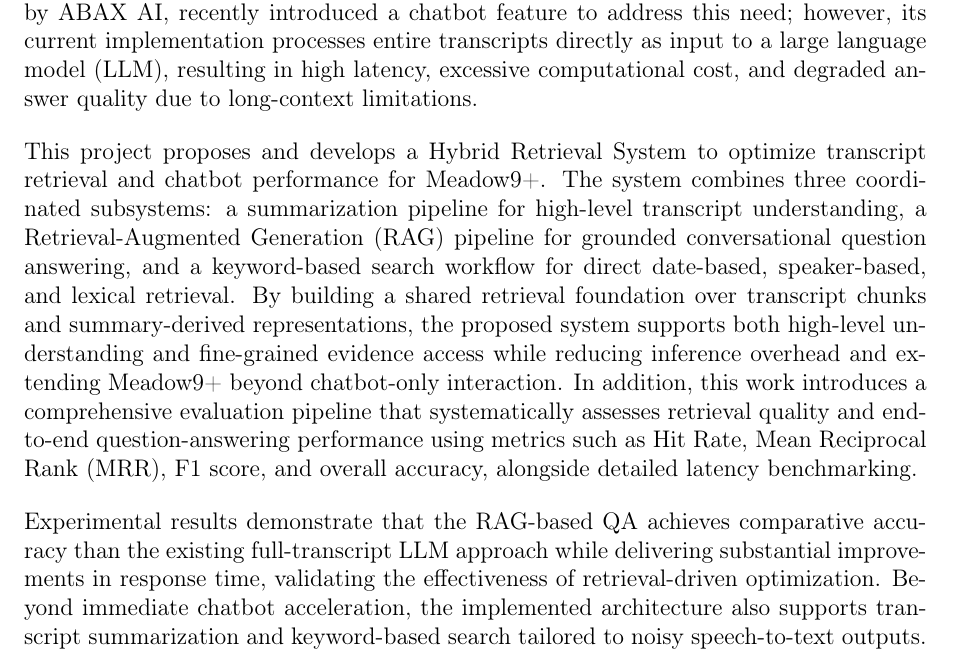
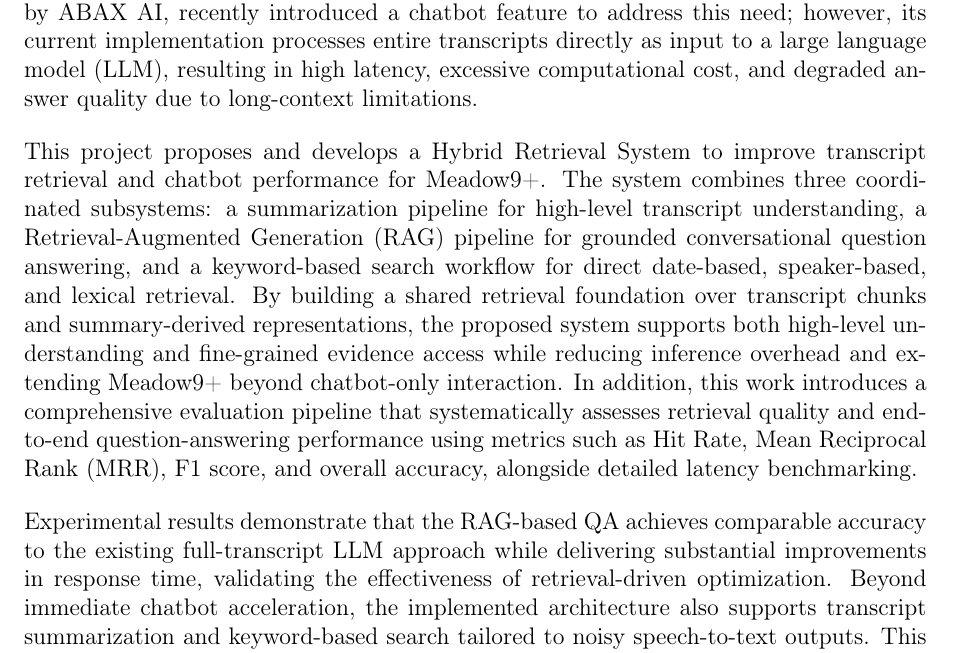
Before and after one commit to tohkarle/SC4079-FYP-Report, a LaTeX thesis (fyp_report.tex, which reads chapters/abstract.tex): part of page 2 of 77, cut so that both start at the same text. Compiled offline with pdfLaTeX.

Commit message:
Final touch up

```diff
--- a/chapters/abstract.tex
+++ b/chapters/abstract.tex
@@ -1,5 +1,5 @@
 Long-duration meeting transcription systems have become increasingly prevalent in both enterprise and professional settings. While speech-to-text accuracy has improved substantially, effective and efficient retrieval of information from lengthy transcripts remains a significant challenge. Meadow9+, a long-meeting transcription application developed by ABAX AI, recently introduced a chatbot feature to address this need; however, its current implementation processes entire transcripts directly as input to a large language model (LLM), resulting in high latency, excessive computational cost, and degraded answer quality due to long-context limitations.
 
-This project proposes and develops a Hybrid Retrieval System to optimize transcript retrieval and chatbot performance for Meadow9+. The system combines three coordinated subsystems: a summarization pipeline for high-level transcript understanding, a Retrieval-Augmented Generation (RAG) pipeline for grounded conversational question answering, and a keyword-based search workflow for direct date-based, speaker-based, and lexical retrieval. By building a shared retrieval foundation over transcript chunks and summary-derived representations, the proposed system supports both high-level understanding and fine-grained evidence access while reducing inference overhead and extending Meadow9+ beyond chatbot-only interaction. In addition, this work introduces a comprehensive evaluation pipeline that systematically assesses retrieval quality and end-to-end question-answering performance using metrics such as Hit Rate, Mean Reciprocal Rank (MRR), F1 score, and overall accuracy, alongside detailed latency benchmarking.
+This project proposes and develops a Hybrid Retrieval System to improve transcript retrieval and chatbot performance for Meadow9+. The system combines three coordinated subsystems: a summarization pipeline for high-level transcript understanding, a Retrieval-Augmented Generation (RAG) pipeline for grounded conversational question answering, and a keyword-based search workflow for direct date-based, speaker-based, and lexical retrieval. By building a shared retrieval foundation over transcript chunks and summary-derived representations, the proposed system supports both high-level understanding and fine-grained evidence access while reducing inference overhead and extending Meadow9+ beyond chatbot-only interaction. In addition, this work introduces a comprehensive evaluation pipeline that systematically assesses retrieval quality and end-to-end question-answering performance using metrics such as Hit Rate, Mean Reciprocal Rank (MRR), F1 score, and overall accuracy, alongside detailed latency benchmarking.
 
-Experimental results demonstrate that the RAG-based QA achieves comparative accuracy than the existing full-transcript LLM approach while delivering substantial improvements in response time, validating the effectiveness of retrieval-driven optimization. Beyond immediate chatbot acceleration, the implemented architecture also supports transcript summarization and keyword-based search tailored to noisy speech-to-text outputs. This report presents the design, implementation, and evaluation of the overall Hybrid Retrieval System.
+Experimental results demonstrate that the RAG-based QA achieves comparable accuracy to the existing full-transcript LLM approach while delivering substantial improvements in response time, validating the effectiveness of retrieval-driven optimization. Beyond immediate chatbot acceleration, the implemented architecture also supports transcript summarization and keyword-based search tailored to noisy speech-to-text outputs. This report presents the design, implementation, and evaluation of the overall Hybrid Retrieval System.
```
